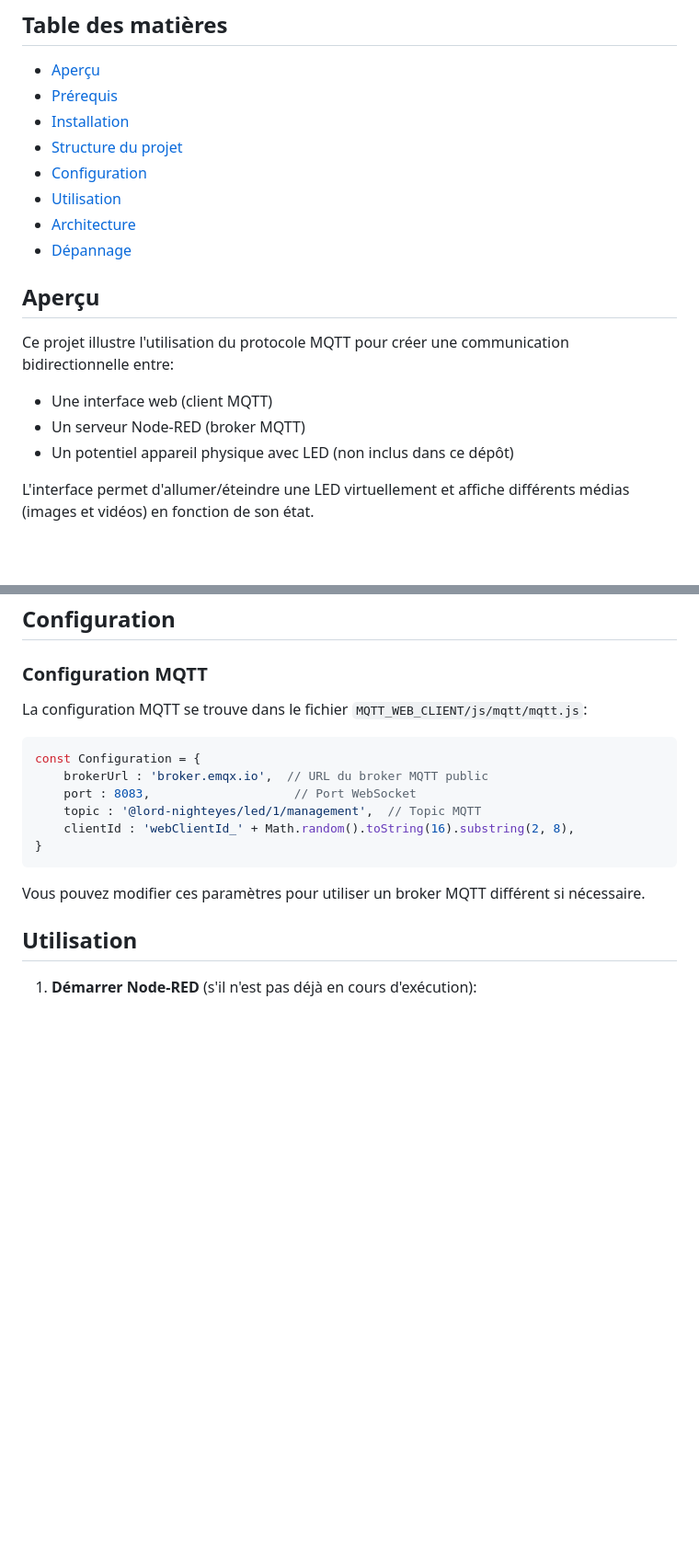
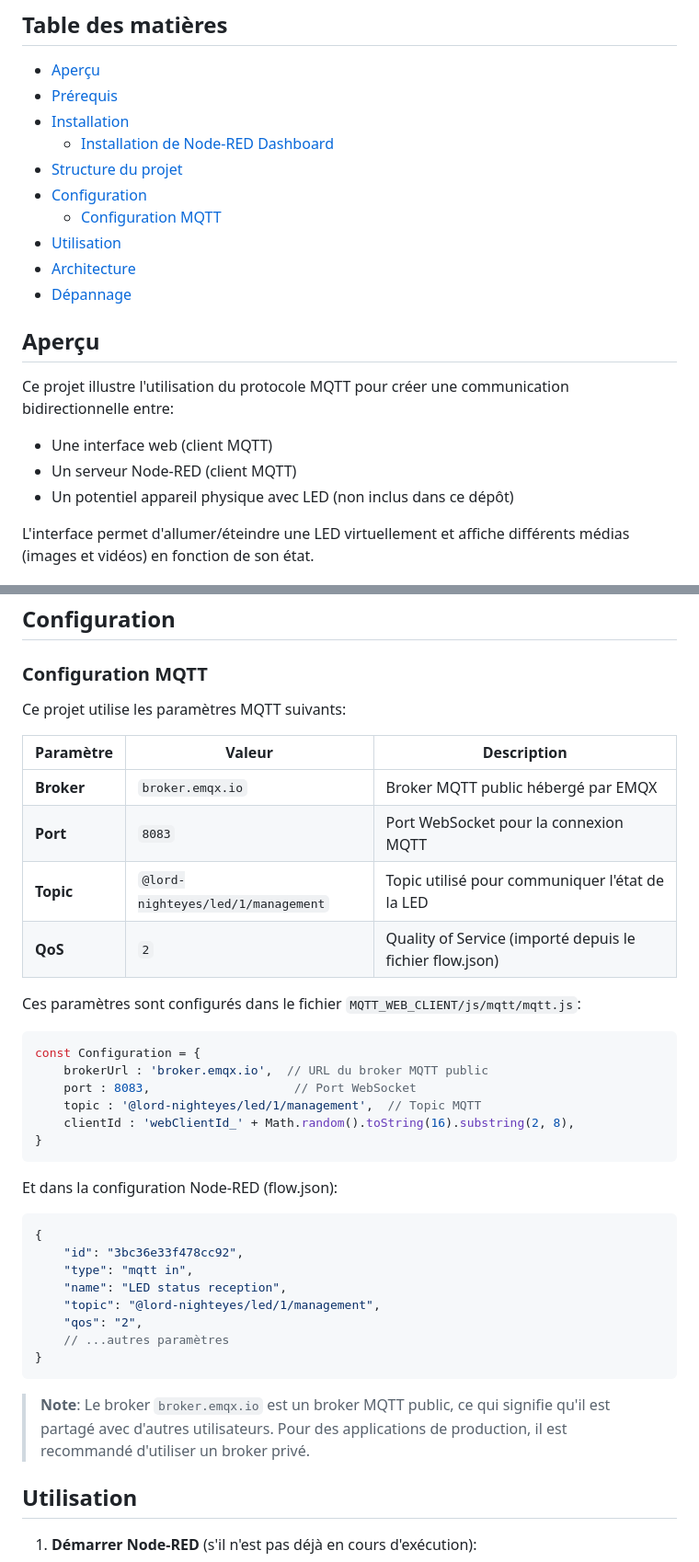
Before and after one commit to lamine-f/SYNAPSE_introduction-to-iot, a Markdown page: README.md, 2 parts joined by grey strips. Shown: that part at 92% size. Rendered like a GitHub page; blank space fills up the shorter version.

````diff
--- a/README.md
+++ b/README.md
@@ -6,8 +6,10 @@ Ce projet permet de contrôler l'état d'une LED à travers une interface web et
 - [Aperçu](#aperçu)
 - [Prérequis](#prérequis)
 - [Installation](#installation)
+  - [Installation de Node-RED Dashboard](#installation-de-node-red-dashboard)
 - [Structure du projet](#structure-du-projet)
 - [Configuration](#configuration)
+  - [Configuration MQTT](#configuration-mqtt)
 - [Utilisation](#utilisation)
 - [Architecture](#architecture)
 - [Dépannage](#dépannage)
@@ -16,7 +18,7 @@ Ce projet permet de contrôler l'état d'une LED à travers une interface web et
 
 Ce projet illustre l'utilisation du protocole MQTT pour créer une communication bidirectionnelle entre:
 - Une interface web (client MQTT)
-- Un serveur Node-RED (broker MQTT)
+- Un serveur Node-RED (client MQTT)
 - Un potentiel appareil physique avec LED (non inclus dans ce dépôt)
 
 L'interface permet d'allumer/éteindre une LED virtuellement et affiche différents médias (images et vidéos) en fonction de son état.
@@ -95,7 +123,16 @@ presentation-synapse/
 
 ### Configuration MQTT
 
-La configuration MQTT se trouve dans le fichier `MQTT_WEB_CLIENT/js/mqtt/mqtt.js`:
+Ce projet utilise les paramètres MQTT suivants:
+
+| Paramètre | Valeur | Description |
+|-----------|--------|-------------|
+| **Broker** | `broker.emqx.io` | Broker MQTT public hébergé par EMQX |
+| **Port** | `8083` | Port WebSocket pour la connexion MQTT |
+| **Topic** | `@lord-nighteyes/led/1/management` | Topic utilisé pour communiquer l'état de la LED |
+| **QoS** | `2` | Quality of Service (importé depuis le fichier flow.json) |
+
+Ces paramètres sont configurés dans le fichier `MQTT_WEB_CLIENT/js/mqtt/mqtt.js`:
 
 ```javascript
 const Configuration = {
@@ -106,7 +143,19 @@ const Configuration = {
 }
 ```
 
-Vous pouvez modifier ces paramètres pour utiliser un broker MQTT différent si nécessaire.
+Et dans la configuration Node-RED (flow.json):
+```json
+{
+    "id": "3bc36e33f478cc92",
+    "type": "mqtt in",
+    "name": "LED status reception",
+    "topic": "@lord-nighteyes/led/1/management",
+    "qos": "2",
+    // ...autres paramètres
+}
+```
+
+> **Note**: Le broker `broker.emqx.io` est un broker MQTT public, ce qui signifie qu'il est partagé avec d'autres utilisateurs. Pour des applications de production, il est recommandé d'utiliser un broker privé.
 
 ## Utilisation
 
````
Also changed, not shown: other parts of README.md (+34 -7 lines).
